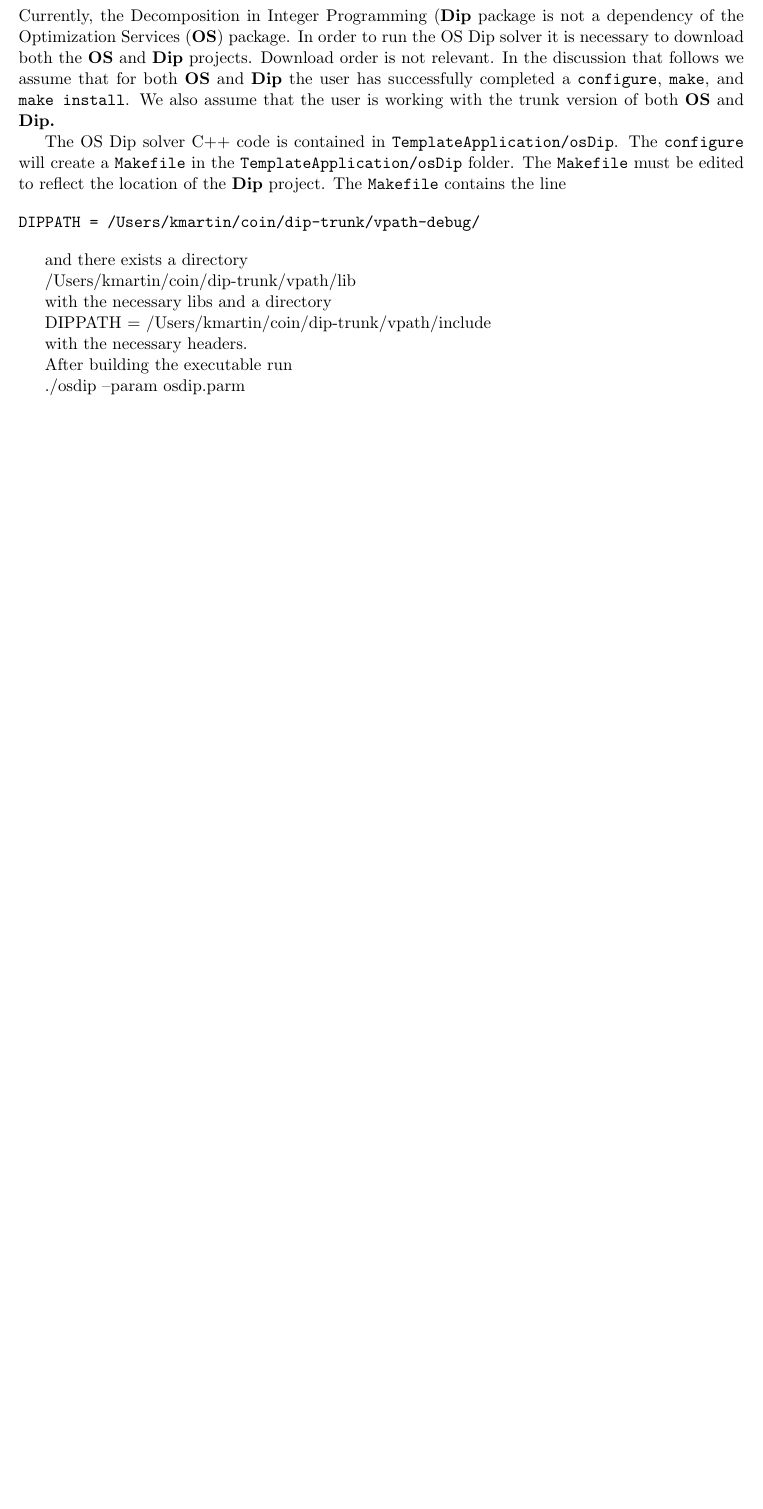
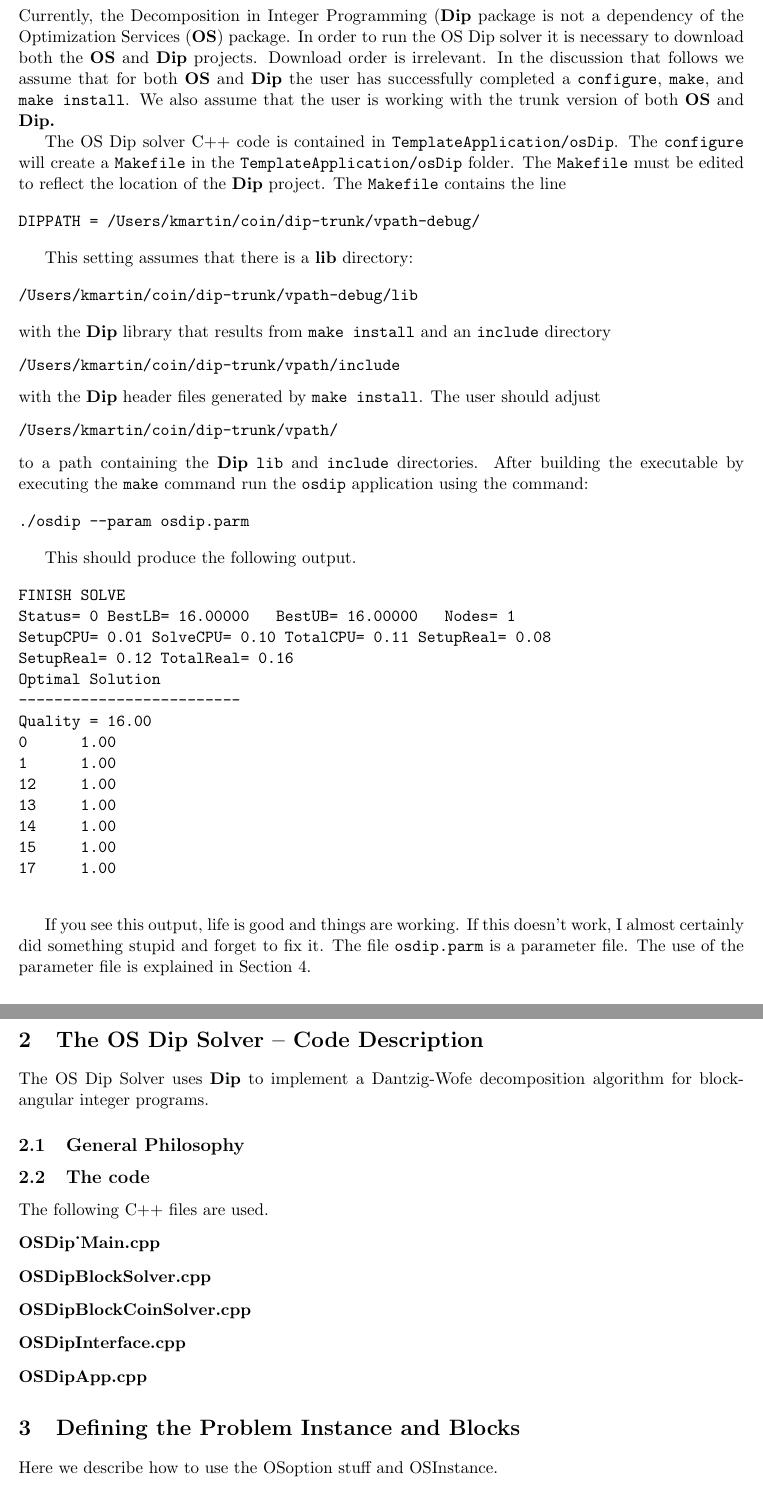
Before and after one commit to tkelman/ApplicationTemplates, a LaTeX paper (osDip/osDip.tex): part of page 2 of 5 before the commit and two parts of pages 2 and 3 of 6 after it, the two joined at a grey line, cut so that both start at the same text, the shorter picture padded with empty space. Compiled offline with pdfLaTeX.

```diff
--- a/osDip/osDip.tex
+++ b/osDip/osDip.tex
@@ -133,7 +133,7 @@
 Currently, the Decomposition in Integer Programming ({\bf Dip} package is not a
 dependency of the Optimization Services ({\bf OS}) package. In order to run the
 OS Dip solver it is necessary to download both the {\bf OS} and {\bf  Dip}
-projects. Download order is not relevant.
+projects. Download order is irrelevant.
 In the discussion that follows we assume that for both
 {\bf OS} and {\bf Dip} the user has successfully completed a {\tt
 configure}, {\tt make}, and {\tt make install}. We also assume
@@ -150,19 +150,91 @@
 DIPPATH = /Users/kmartin/coin/dip-trunk/vpath-debug/
 \end{verbatim}
 
-and there exists a directory
+This setting assumes that there is a {\bf lib} directory:
 
-/Users/kmartin/coin/dip-trunk/vpath/lib
+\begin{verbatim}
+/Users/kmartin/coin/dip-trunk/vpath-debug/lib
+\end{verbatim}
+with the {\bf Dip} library that results from {\tt make install} and an {\tt
+include} directory
+\begin{verbatim}
+/Users/kmartin/coin/dip-trunk/vpath/include
+\end{verbatim}
+with the {\bf Dip} header files generated by {\tt make install}.  The user
+should adjust
+\begin{verbatim}
+/Users/kmartin/coin/dip-trunk/vpath/
+\end{verbatim}
+to a path containing the {\bf Dip} {\tt lib} and {\tt include} directories.
+After building the executable by executing the {\tt make} command run the {\tt osdip} application using the command:
 
-with the necessary libs and a directory
+\begin{verbatim}
+./osdip --param osdip.parm
+\end{verbatim}
 
-DIPPATH = /Users/kmartin/coin/dip-trunk/vpath/include
+This should produce the following output.
 
-with the necessary headers.
 
-After building the executable run
+\begin{verbatim}
+FINISH SOLVE
+Status= 0 BestLB= 16.00000   BestUB= 16.00000   Nodes= 1
+SetupCPU= 0.01 SolveCPU= 0.10 TotalCPU= 0.11 SetupReal= 0.08
+SetupReal= 0.12 TotalReal= 0.16
+Optimal Solution
+-------------------------
+Quality = 16.00
+0      1.00
+1      1.00
+12     1.00
+13     1.00
+14     1.00
+15     1.00
+17     1.00
 
-./osdip --param osdip.parm
+\end{verbatim}
+
+If you see this output, life is good and things are working. If this doesn't
+work, I almost certainly did something stupid and forget to fix it.  The file
+{\tt osdip.parm} is a parameter file. The use of the parameter file is
+explained in Section \ref{section:paramaterfile}.
+
+
+\section{The OS Dip Solver -- Code Description}\label{section:osdipsolver}
+
+The OS Dip Solver uses {\bf Dip} to implement a Dantzig-Wofe decomposition
+algorithm for block-angular integer programs.
+
+\subsection{General Philosophy}
+
+
+\subsection{The code}
+
+The following C++ files are used.
+
+\vskip 8pt
+\noindent {\bf OSDip\_Main.cpp}
+
+
+\vskip 8pt
+\noindent {\bf OSDipBlockSolver.cpp}
+
+\vskip 8pt
+\noindent {\bf OSDipBlockCoinSolver.cpp}
+
+\vskip 8pt
+\noindent {\bf OSDipInterface.cpp}
+
+\vskip 8pt
+\noindent {\bf OSDipApp.cpp}
+
+
+
+
+\section{Defining the Problem Instance and Blocks}\label{section:defineinstance}
+
+Here we describe how to use the OSoption stuff and OSInstance.
+
+\section{The Parameter File}\label{section:paramaterfile}
 
 Look at the osdip.parm file. You can see by commenting and uncommenting you can
 run one of three problems that will also get downloaded.
```
Also changed, not shown: osDip/osDip.pdf, osDip/osDip.tex (3 more changed lines), 8 other files.
